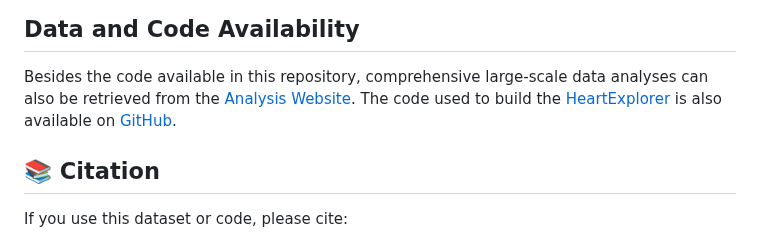
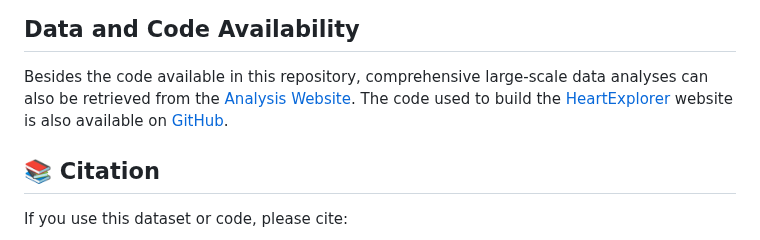
Before and after one commit to neda-mehdiabadi/Fetal-Gene-Program-snRNAseq, a Markdown page: README.md, the part around the change. Rendered like a GitHub page.

```diff
--- a/README.md
+++ b/README.md
@@ -39,7 +39,7 @@ I have built an **interactive web portal** that permits interrogation of our dat
 
 ## Data and Code Availability
 Besides the code available in this repository, comprehensive large-scale data analyses can also be retrieved from the [Analysis Website](https://32cc058f.isolation.zscaler.com/profile/42d28bab-620c-4970-b94c-e4fffa2be61d/zia-session/?tenant=9d2e8daef914&region=syd&controls_id=163da02d-da34-4baa-81c5-72b4d0007eec&user=07cb1d74b21d50b5d046821517d392529b10733c9bf29a2aba80e330f8f49c63&original_url=https%3A%2F%2Fneda-mehdiabadi.github.io%2FFetal-Gene-Program-snRNAseq%2F&key=sh-1&hmac=9a9975e8a201623ab1877126345e9d133e487167b4c98c18bbb0f2d8f135086e).
-The code used to build the [HeartExplorer](https://www.HeartExplorer.org/) is also available on [GitHub](https://github.com/neda-mehdiabadi/HeartExplorer).
+The code used to build the [HeartExplorer](https://www.HeartExplorer.org/) website is also available on [GitHub](https://github.com/neda-mehdiabadi/HeartExplorer).
 
 ## 📚 Citation
 If you use this dataset or code, please cite:
```
